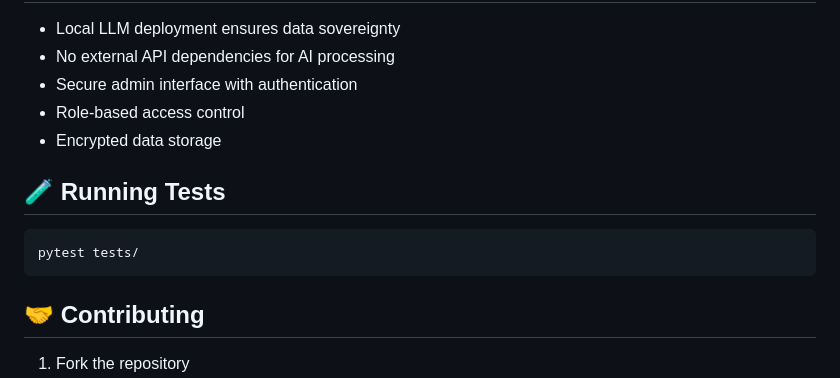
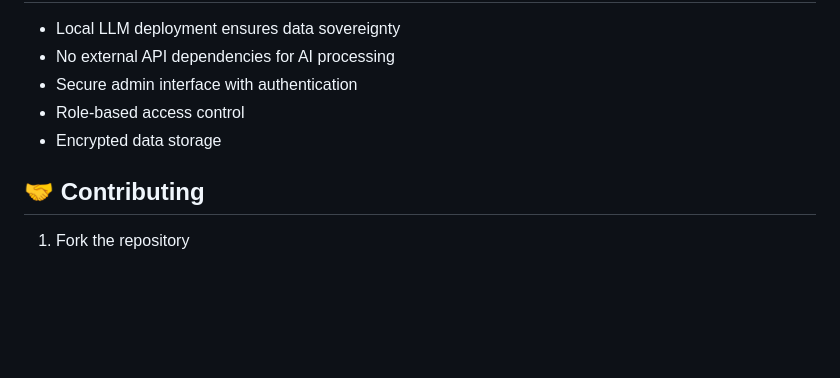
Before and after one commit to vijaygopalbalasa/superteam-vietnam, a Markdown page: README.md, the part around the change. Drawn GitHub-style; blank space fills up the shorter version.

````diff
--- a/README.md
+++ b/README.md
@@ -117,12 +117,6 @@ superteam-vietnam/
 - Role-based access control
 - Encrypted data storage
 
-## 🧪 Running Tests
-
-```bash
-pytest tests/
-```
-
 ## 🤝 Contributing
 
 1. Fork the repository
````
